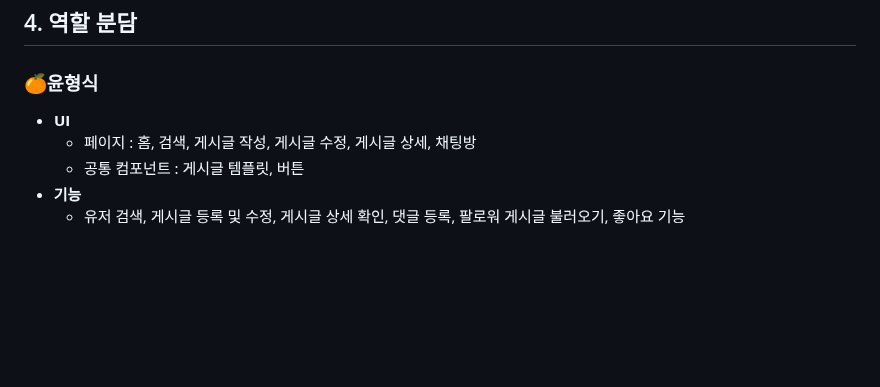
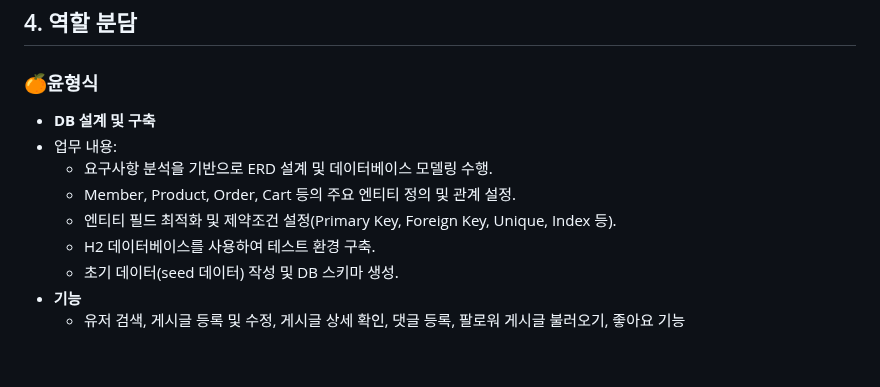
Before and after one commit to hs010304/3D_Project, a Markdown page: README.md, the part around the change. GitHub-like rendering; blank space fills up the shorter version.

```diff
--- a/README.md
+++ b/README.md
@@ -170,9 +170,13 @@ MZ 세대의 자기 표현 욕구와 재미를 반영한 3D 커스터마이징
 
 ### 🍊윤형식
 
-- **UI**
-    - 페이지 : 홈, 검색, 게시글 작성, 게시글 수정, 게시글 상세, 채팅방
-    - 공통 컴포넌트 : 게시글 템플릿, 버튼
+- **DB 설계 및 구축**
+- 업무 내용:
+    - 요구사항 분석을 기반으로 ERD 설계 및 데이터베이스 모델링 수행.
+    - Member, Product, Order, Cart 등의 주요 엔티티 정의 및 관계 설정.
+    - 엔티티 필드 최적화 및 제약조건 설정(Primary Key, Foreign Key, Unique, Index 등).
+    - H2 데이터베이스를 사용하여 테스트 환경 구축.
+    - 초기 데이터(seed 데이터) 작성 및 DB 스키마 생성.
 - **기능**
     - 유저 검색, 게시글 등록 및 수정, 게시글 상세 확인, 댓글 등록, 팔로워 게시글 불러오기, 좋아요 기능
 
```
